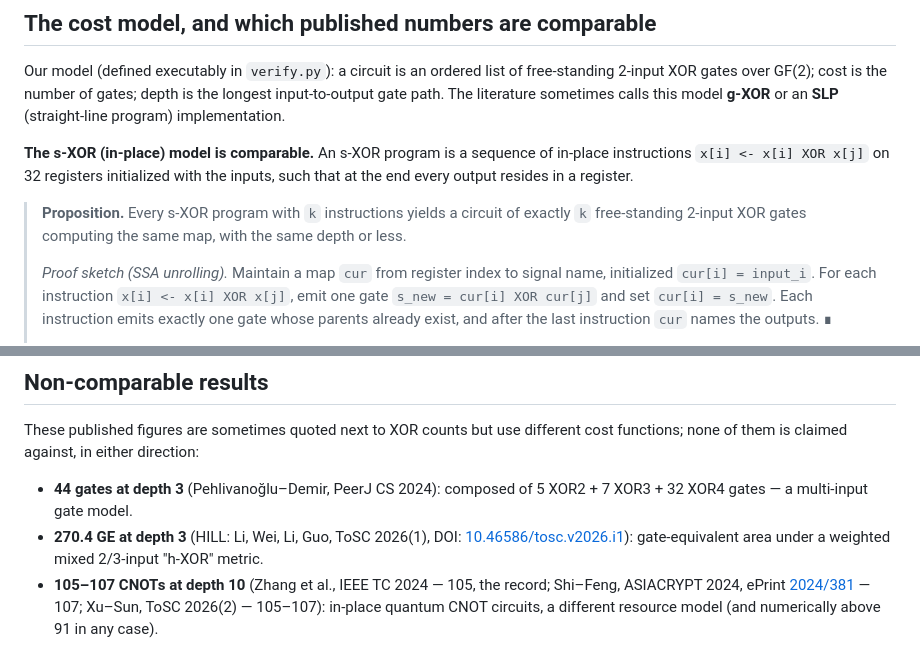
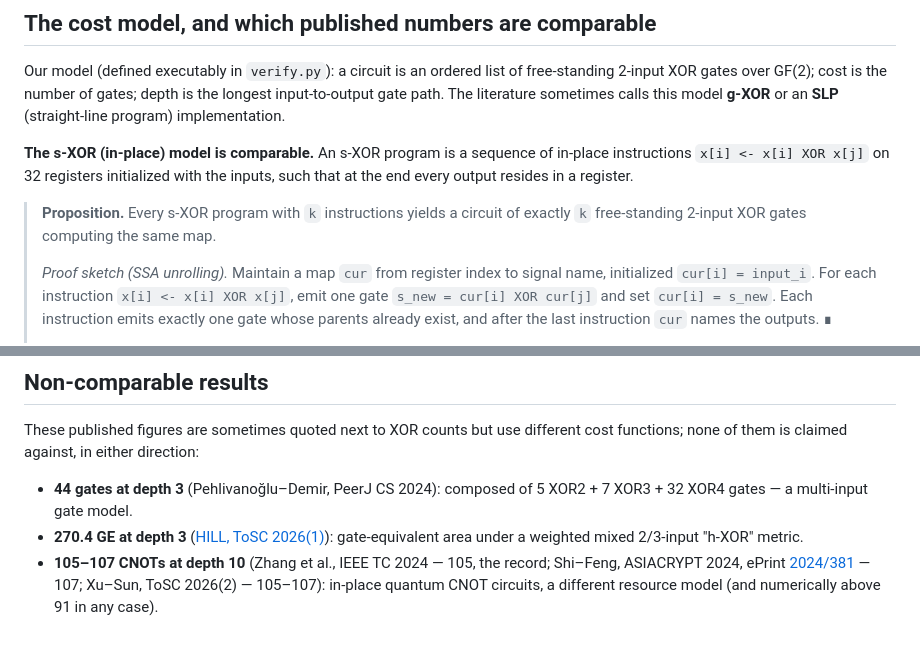
Before and after one commit to Joe-b-20/aes-mixcolumns-xor-circuits, a Markdown page: PRIOR_ART.md, 2 parts joined by grey strips. GitHub-like rendering.

Commit message:
PRIOR_ART: drop incomplete HILL DOI and unneeded depth clause in the s-XOR proposition
Co-Authored-By: Claude Fable 5 <noreply@anthropic.com>

```diff
--- a/PRIOR_ART.md
+++ b/PRIOR_ART.md
@@ -21,8 +21,7 @@ of in-place instructions `x[i] <- x[i] XOR x[j]` on 32 registers initialized
 with the inputs, such that at the end every output resides in a register.
 
 > **Proposition.** Every s-XOR program with `k` instructions yields a circuit
-> of exactly `k` free-standing 2-input XOR gates computing the same map, with
-> the same depth or less.
+> of exactly `k` free-standing 2-input XOR gates computing the same map.
 >
 > *Proof sketch (SSA unrolling).* Maintain a map `cur` from register index to
 > signal name, initialized `cur[i] = input_i`. For each instruction
@@ -122,8 +121,8 @@ direction:
 
 - **44 gates at depth 3** (Pehlivanoğlu–Demir, PeerJ CS 2024): composed of
   5 XOR2 + 7 XOR3 + 32 XOR4 gates — a multi-input gate model.
-- **270.4 GE at depth 3** (HILL: Li, Wei, Li, Guo, ToSC 2026(1), DOI:
-  [10.46586/tosc.v2026.i1](https://tosc.iacr.org/index.php/ToSC/article/view/12794)):
+- **270.4 GE at depth 3**
+  ([HILL, ToSC 2026(1)](https://tosc.iacr.org/index.php/ToSC/article/view/12794)):
   gate-equivalent area under a weighted mixed 2/3-input "h-XOR" metric.
 - **105–107 CNOTs at depth 10** (Zhang et al., IEEE TC 2024 — 105, the
   record; Shi–Feng, ASIACRYPT 2024, ePrint
```
